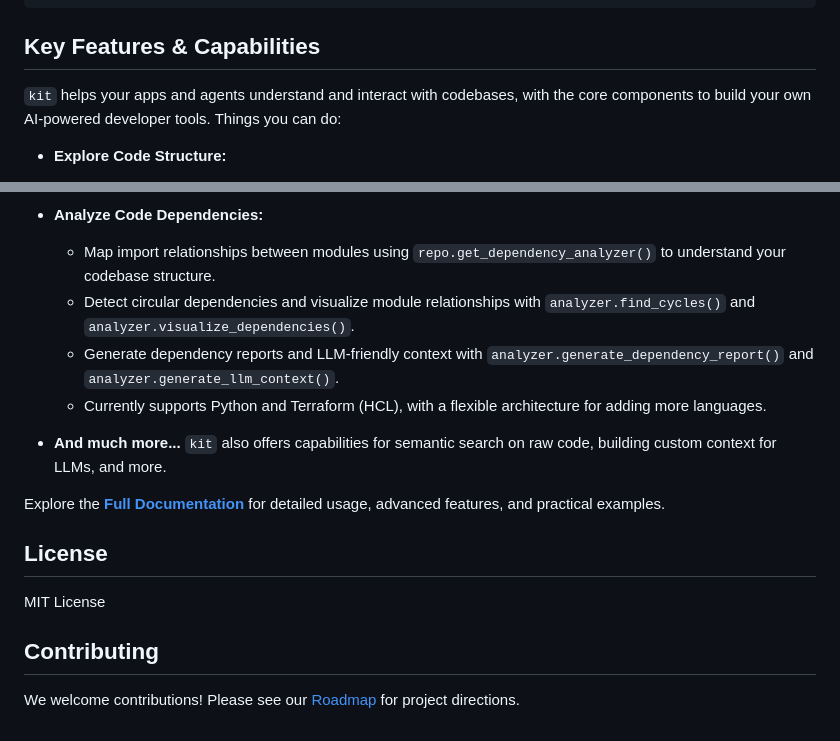
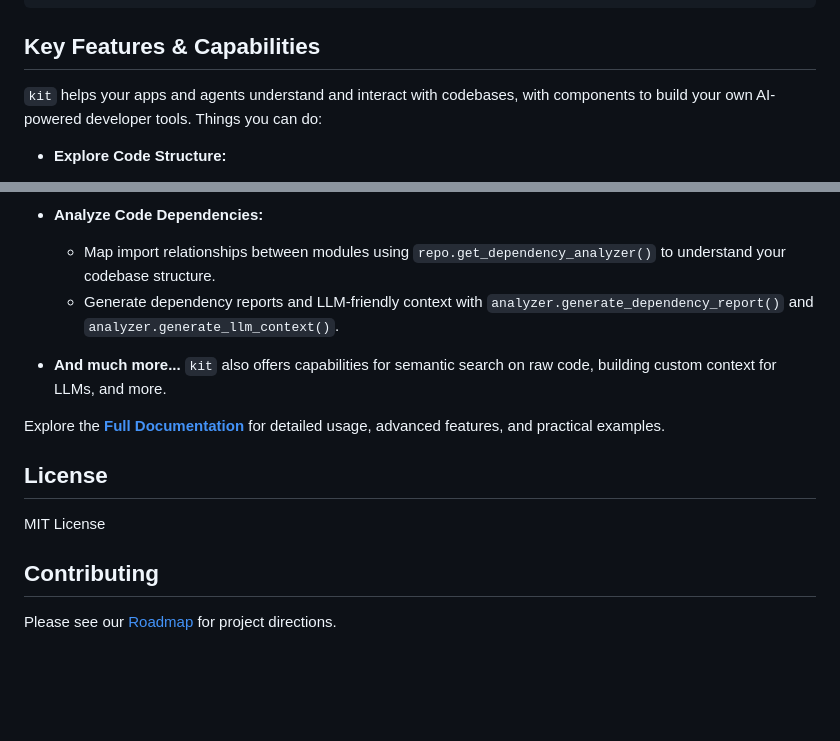
Before and after one commit to izabela-matusiewicz-xtb/kit, a Markdown page: README.md, 2 parts joined by grey strips. Drawn GitHub-style; blank space fills up the shorter version.

Commit message:
Simpler README

```diff
--- a/README.md
+++ b/README.md
@@ -47,7 +47,7 @@ print(repo.extract_symbols('src/main.py'))
 
 ## Key Features & Capabilities
 
-`kit` helps your apps and agents understand and interact with codebases, with the core components to build your own AI-powered developer tools. Things you can do:
+`kit` helps your apps and agents understand and interact with codebases, with components to build your own AI-powered developer tools. Things you can do:
 
 *   **Explore Code Structure:**
     *   High-level view with `repo.get_file_tree()` to list all files and directories.
@@ -67,9 +67,7 @@ print(repo.extract_symbols('src/main.py'))
 
 *   **Analyze Code Dependencies:**
     *   Map import relationships between modules using `repo.get_dependency_analyzer()` to understand your codebase structure.
-    *   Detect circular dependencies and visualize module relationships with `analyzer.find_cycles()` and `analyzer.visualize_dependencies()`.
     *   Generate dependency reports and LLM-friendly context with `analyzer.generate_dependency_report()` and `analyzer.generate_llm_context()`.
-    *   Currently supports Python and Terraform (HCL), with a flexible architecture for adding more languages.
 
 *   **And much more...** `kit` also offers capabilities for semantic search on raw code, building custom context for LLMs, and more.
 
@@ -81,4 +79,4 @@ MIT License
 
 ## Contributing
 
-We welcome contributions! Please see our [Roadmap](https://kit.cased.com/development/roadmap) for project directions.
+Please see our [Roadmap](https://kit.cased.com/development/roadmap) for project directions.
```
